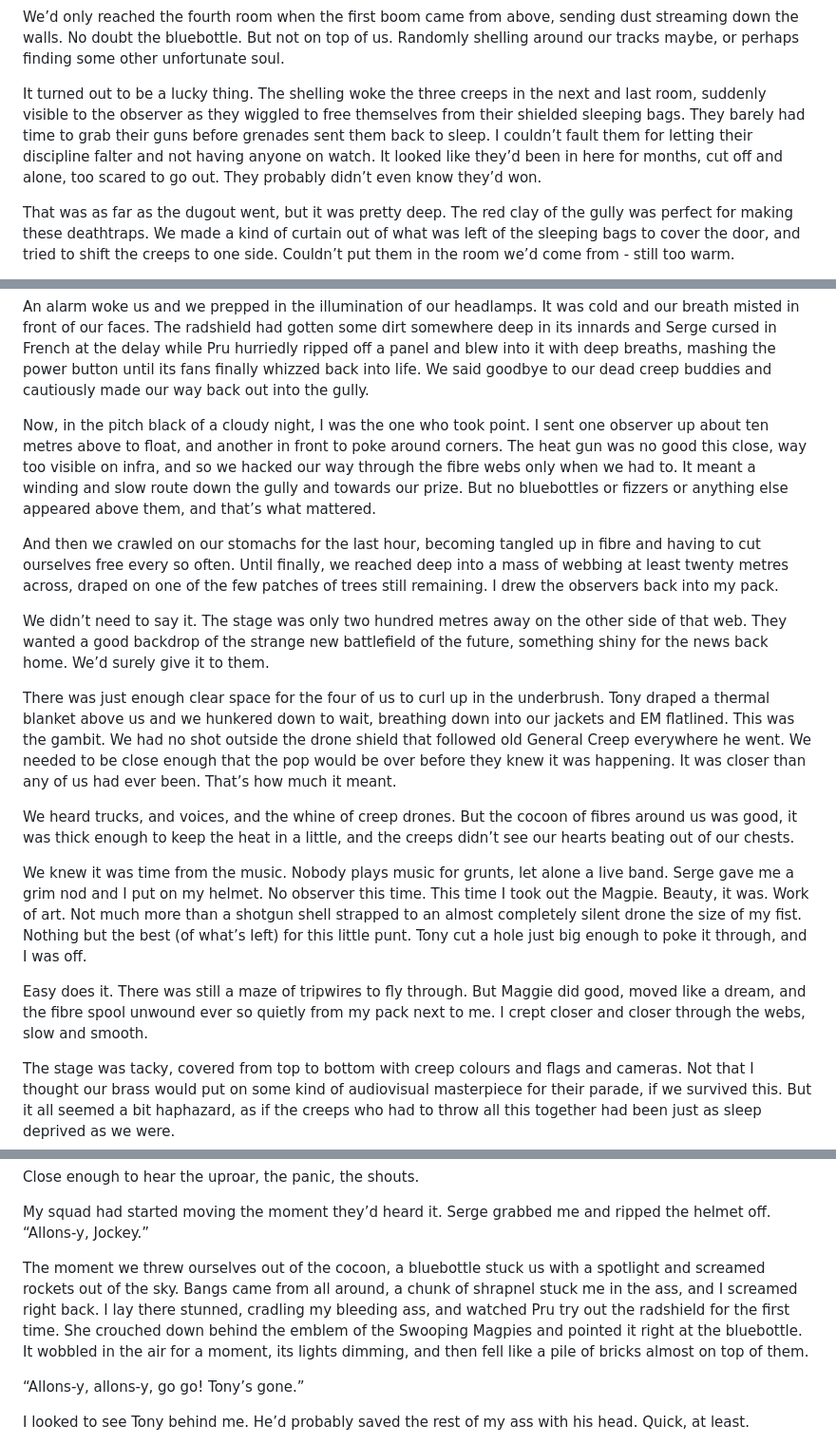
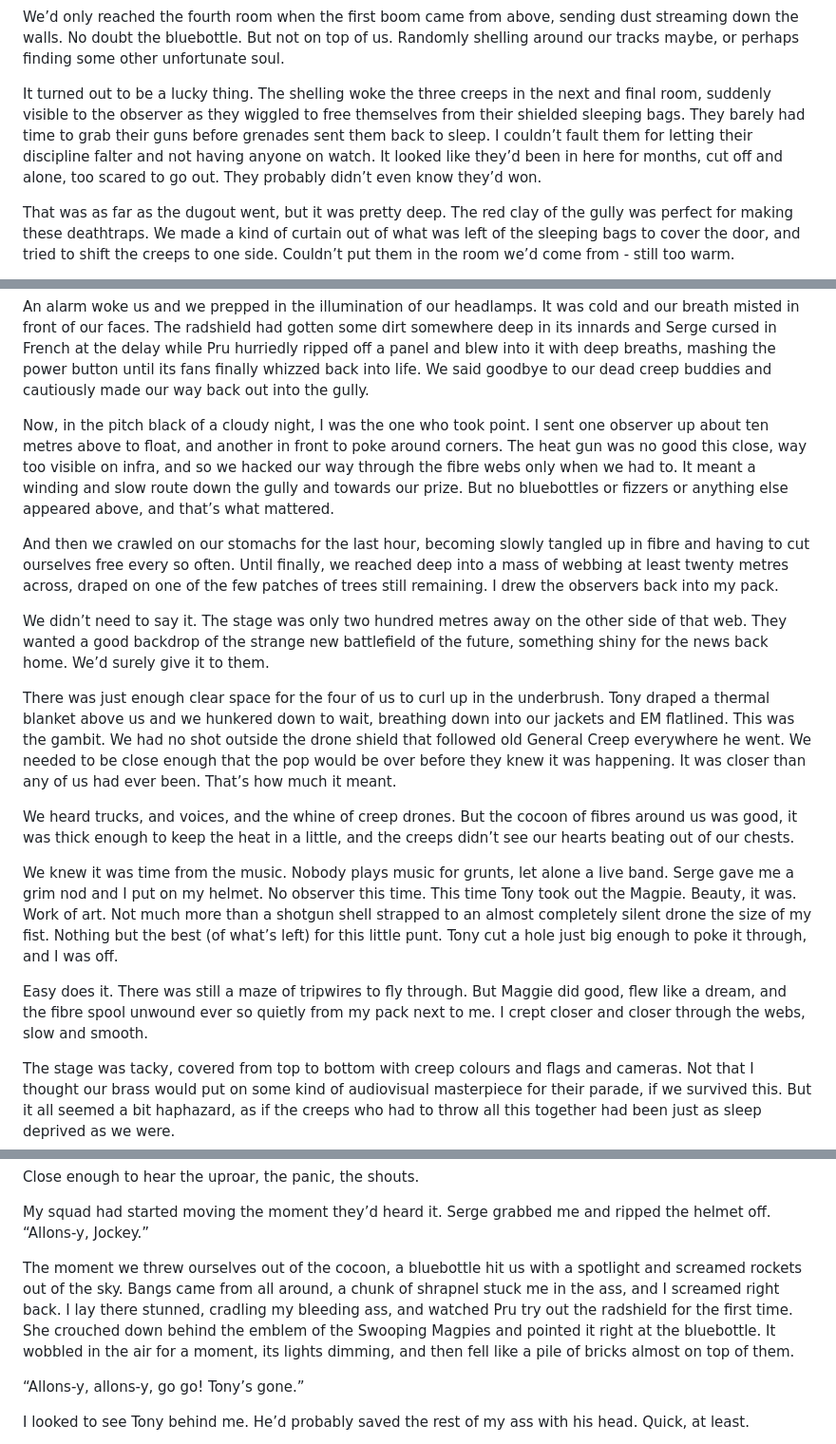
Before and after one commit to cowtrix/cowtrix.github.io, a Markdown page: posts/funnel-web-gully.md, 3 parts joined by grey strips. Shown: that part at 95% size. GitHub-like rendering.

Commit message:
More small tweaks

```diff
--- a/posts/funnel-web-gully.md
+++ b/posts/funnel-web-gully.md
@@ -48,7 +48,7 @@ I fucking hated clearing dugouts, and this was the worst kind of clear - a rushe
 
 We’d only reached the fourth room when the first boom came from above, sending dust streaming down the walls. No doubt the bluebottle. But not on top of us. Randomly shelling around our tracks maybe, or perhaps finding some other unfortunate soul.
 
-It turned out to be a lucky thing. The shelling woke the three creeps in the next and last room, suddenly visible to the observer as they wiggled to free themselves from their shielded sleeping bags. They barely had time to grab their guns before grenades sent them back to sleep. I couldn’t fault them for letting their discipline falter and not having anyone on watch. It looked like they’d been in here for months, cut off and alone, too scared to go out. They probably didn’t even know they’d won.
+It turned out to be a lucky thing. The shelling woke the three creeps in the next and final room, suddenly visible to the observer as they wiggled to free themselves from their shielded sleeping bags. They barely had time to grab their guns before grenades sent them back to sleep. I couldn’t fault them for letting their discipline falter and not having anyone on watch. It looked like they’d been in here for months, cut off and alone, too scared to go out. They probably didn’t even know they’d won.
 
 That was as far as the dugout went, but it was pretty deep. The red clay of the gully was perfect for making these deathtraps. We made a kind of curtain out of what was left of the sleeping bags to cover the door, and tried to shift the creeps to one side. Couldn’t put them in the room we’d come from - still too warm.
 
@@ -60,9 +60,9 @@ After the shelling had stopped and the bodies had grown ice cold and Pru had thr
 
 An alarm woke us and we prepped in the illumination of our headlamps. It was cold and our breath misted in front of our faces. The radshield had gotten some dirt somewhere deep in its innards and Serge cursed in French at the delay while Pru hurriedly ripped off a panel and blew into it with deep breaths, mashing the power button until its fans finally whizzed back into life. We said goodbye to our dead creep buddies and cautiously made our way back out into the gully.
 
-Now, in the pitch black of a cloudy night, I was the one who took point. I sent one observer up about ten metres above to float, and another in front to poke around corners. The heat gun was no good this close, way too visible on infra, and so we hacked our way through the fibre webs only when we had to. It meant a winding and slow route down the gully and towards our prize. But no bluebottles or fizzers or anything else appeared above them, and that’s what mattered.
+Now, in the pitch black of a cloudy night, I was the one who took point. I sent one observer up about ten metres above to float, and another in front to poke around corners. The heat gun was no good this close, way too visible on infra, and so we hacked our way through the fibre webs only when we had to. It meant a winding and slow route down the gully and towards our prize. But no bluebottles or fizzers or anything else appeared above, and that’s what mattered.
 
-And then we crawled on our stomachs for the last hour, becoming tangled up in fibre and having to cut ourselves free every so often. Until finally, we reached deep into a mass of webbing at least twenty metres across, draped on one of the few patches of trees still remaining. I drew the observers back into my pack.
+And then we crawled on our stomachs for the last hour, becoming slowly tangled up in fibre and having to cut ourselves free every so often. Until finally, we reached deep into a mass of webbing at least twenty metres across, draped on one of the few patches of trees still remaining. I drew the observers back into my pack.
 
 We didn’t need to say it. The stage was only two hundred metres away on the other side of that web. They wanted a good backdrop of the strange new battlefield of the future, something shiny for the news back home. We’d surely give it to them.
 
@@ -70,9 +70,9 @@ There was just enough clear space for the four of us to curl up in the underbrus
 
 We heard trucks, and voices, and the whine of creep drones. But the cocoon of fibres around us was good, it was thick enough to keep the heat in a little, and the creeps didn’t see our hearts beating out of our chests.
 
-We knew it was time from the music. Nobody plays music for grunts, let alone a live band. Serge gave me a grim nod and I put on my helmet. No observer this time. This time I took out the Magpie. Beauty, it was. Work of art. Not much more than a shotgun shell strapped to an almost completely silent drone the size of my fist. Nothing but the best (of what’s left) for this little punt. Tony cut a hole just big enough to poke it through, and I was off.
+We knew it was time from the music. Nobody plays music for grunts, let alone a live band. Serge gave me a grim nod and I put on my helmet. No observer this time. This time Tony took out the Magpie. Beauty, it was. Work of art. Not much more than a shotgun shell strapped to an almost completely silent drone the size of my fist. Nothing but the best (of what’s left) for this little punt. Tony cut a hole just big enough to poke it through, and I was off.
 
-Easy does it. There was still a maze of tripwires to fly through. But Maggie did good, moved like a dream, and the fibre spool unwound ever so quietly from my pack next to me. I crept closer and closer through the webs, slow and smooth.
+Easy does it. There was still a maze of tripwires to fly through. But Maggie did good, flew like a dream, and the fibre spool unwound ever so quietly from my pack next to me. I crept closer and closer through the webs, slow and smooth.
 
 The stage was tacky, covered from top to bottom with creep colours and flags and cameras. Not that I thought our brass would put on some kind of audiovisual masterpiece for their parade, if we survived this. But it all seemed a bit haphazard, as if the creeps who had to throw all this together had been just as sleep deprived as we were.
 
@@ -84,7 +84,7 @@ Close enough to hear the uproar, the panic, the shouts.
 
 My squad had started moving the moment they’d heard it. Serge grabbed me and ripped the helmet off. “Allons-y, Jockey.”
 
-The moment we threw ourselves out of the cocoon, a bluebottle stuck us with a spotlight and screamed rockets out of the sky. Bangs came from all around, a chunk of shrapnel stuck me in the ass, and I screamed right back. I lay there stunned, cradling my bleeding ass, and watched Pru try out the radshield for the first time. She crouched down behind the emblem of the Swooping Magpies and pointed it right at the bluebottle. It wobbled in the air for a moment, its lights dimming, and then fell like a pile of bricks almost on top of them.
+The moment we threw ourselves out of the cocoon, a bluebottle hit us with a spotlight and screamed rockets out of the sky. Bangs came from all around, a chunk of shrapnel stuck me in the ass, and I screamed right back. I lay there stunned, cradling my bleeding ass, and watched Pru try out the radshield for the first time. She crouched down behind the emblem of the Swooping Magpies and pointed it right at the bluebottle. It wobbled in the air for a moment, its lights dimming, and then fell like a pile of bricks almost on top of them.
 
 “Allons-y, allons-y, go go! Tony’s gone.”
 
```
